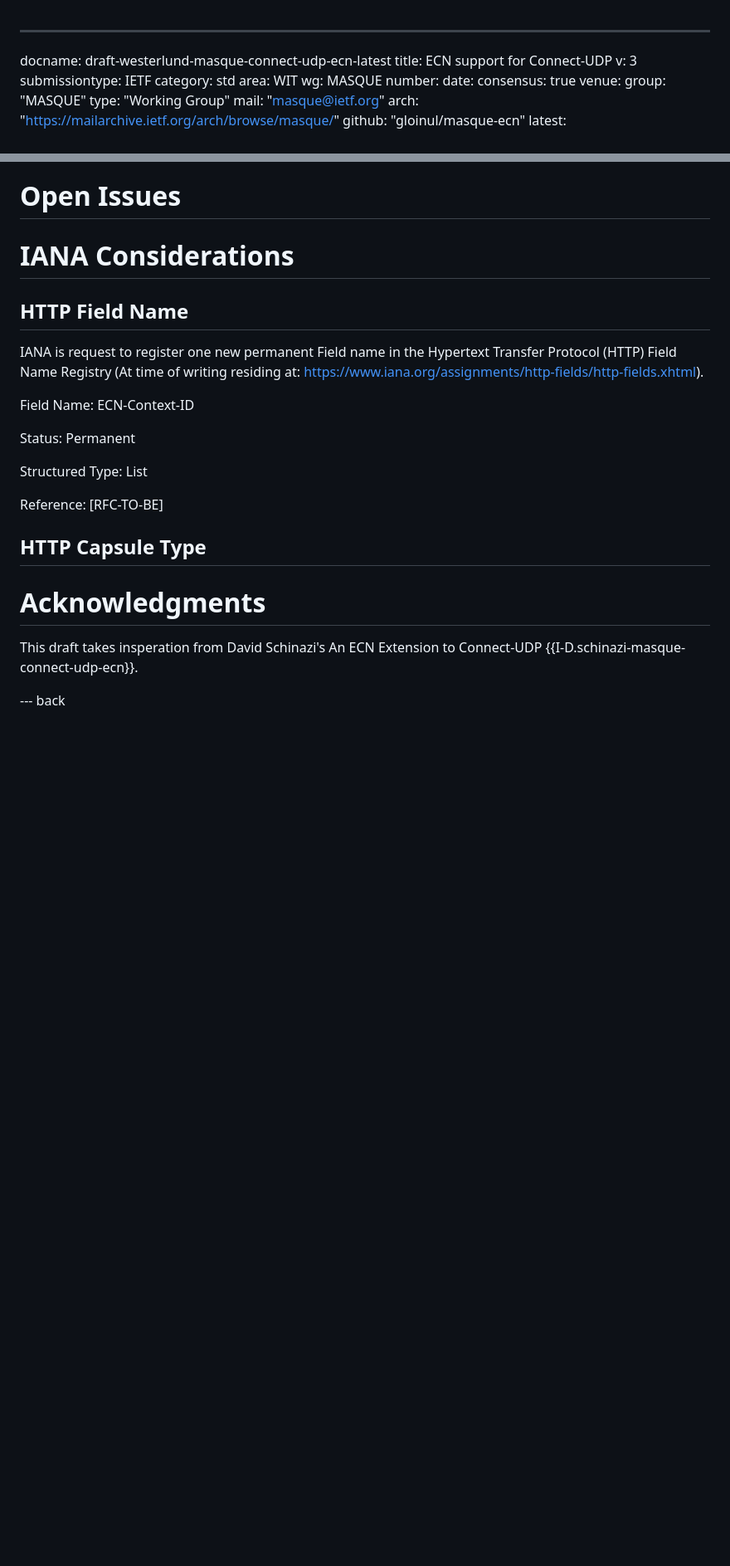
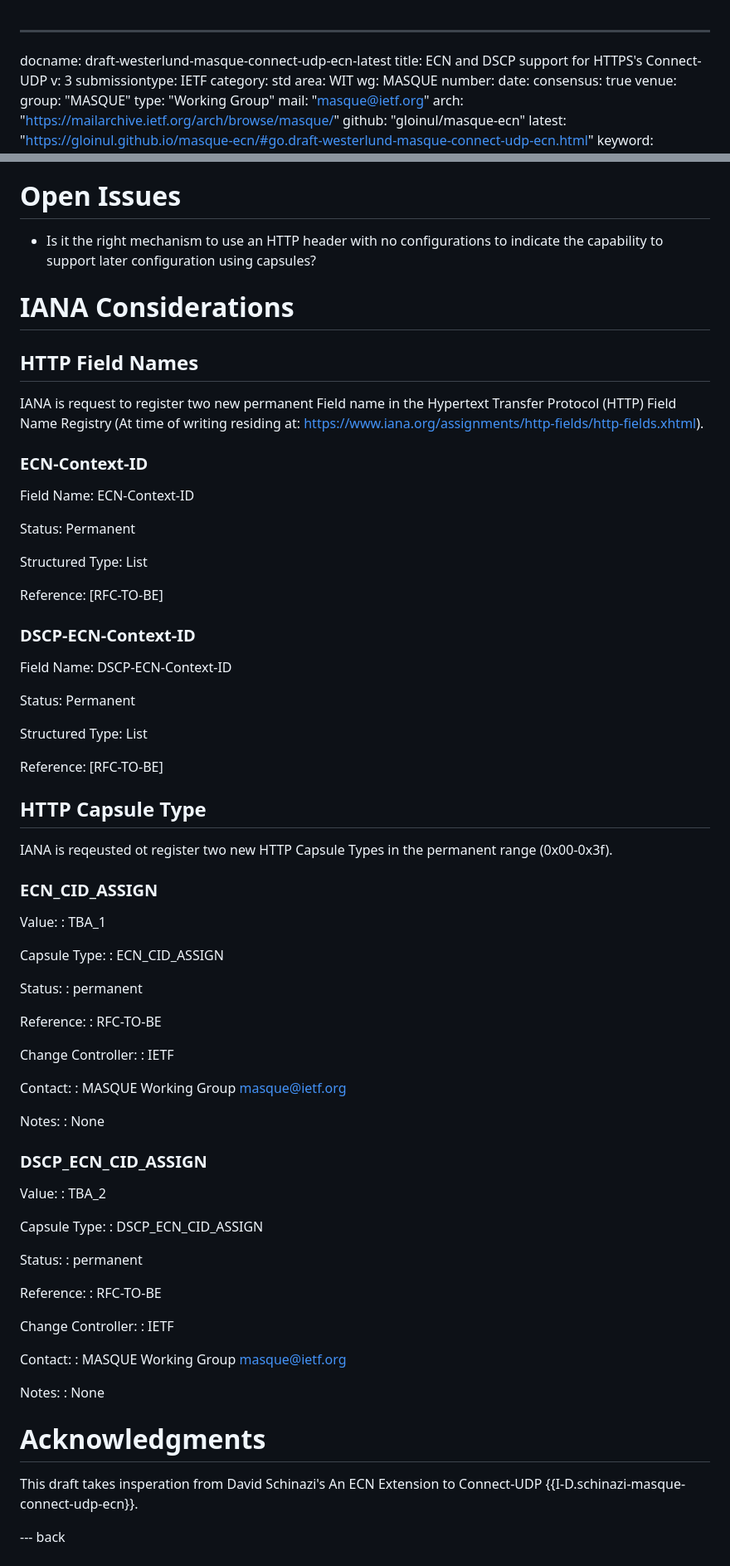
Before and after one commit to gloinul/masque-ecn, a Markdown page: draft-westerlund-masque-connect-udp-ecn.md, 2 parts joined by grey strips. Shown: that part at 83% size. Rendered like a GitHub page; blank space fills up the shorter version.

```diff
--- a/draft-westerlund-masque-connect-udp-ecn.md
+++ b/draft-westerlund-masque-connect-udp-ecn.md
@@ -1,6 +1,6 @@
 ---
 docname: draft-westerlund-masque-connect-udp-ecn-latest
-title: ECN support for Connect-UDP
+title: ECN and DSCP support for HTTPS's Connect-UDP
 v: 3
 submissiontype: IETF
 category: std
@@ -350,16 +494,20 @@ experience.
 
 # Open Issues
 
-
+- Is it the right mechanism to use an HTTP header with no
+  configurations to indicate the capability to support
+  later configuration using capsules?
 
 # IANA Considerations
 
-## HTTP Field Name
+## HTTP Field Names
 
-IANA is request to register one new permanent Field name in the
+IANA is request to register two new permanent Field name in the
 Hypertext Transfer Protocol (HTTP) Field Name Registry (At time of
 writing residing at:
 https://www.iana.org/assignments/http-fields/http-fields.xhtml).
+
+### ECN-Context-ID
 
    Field Name: ECN-Context-ID
 
@@ -369,9 +517,69 @@ https://www.iana.org/assignments/http-fields/http-fields.xhtml).
 
    Reference: [RFC-TO-BE]
 
+### DSCP-ECN-Context-ID
+
+   Field Name: DSCP-ECN-Context-ID
+
+   Status: Permanent
+
+   Structured Type: List
+
+   Reference: [RFC-TO-BE]
+
+
+
 ## HTTP Capsule Type
 
+IANA is reqeusted ot register two new HTTP Capsule Types in the
+permanent range (0x00-0x3f).
 
+### ECN_CID_ASSIGN
+
+Value:
+: TBA_1
+
+Capsule Type:
+: ECN_CID_ASSIGN
+
+Status:
+: permanent
+
+Reference:
+: RFC-TO-BE
+
+Change Controller:
+: IETF
+
+Contact:
+: MASQUE Working Group masque@ietf.org
+
+Notes:
+: None
+
+
+### DSCP_ECN_CID_ASSIGN
+
+Value:
+: TBA_2
+
+Capsule Type:
+: DSCP_ECN_CID_ASSIGN
+
+Status:
+: permanent
+
+Reference:
+: RFC-TO-BE
+
+Change Controller:
+: IETF
+
+Contact:
+: MASQUE Working Group masque@ietf.org
+
+Notes:
+: None
 
 
 # Acknowledgments
```
Also changed, not shown: other parts of draft-westerlund-masque-connect-udp-ecn.md (+200 -56 lines).
